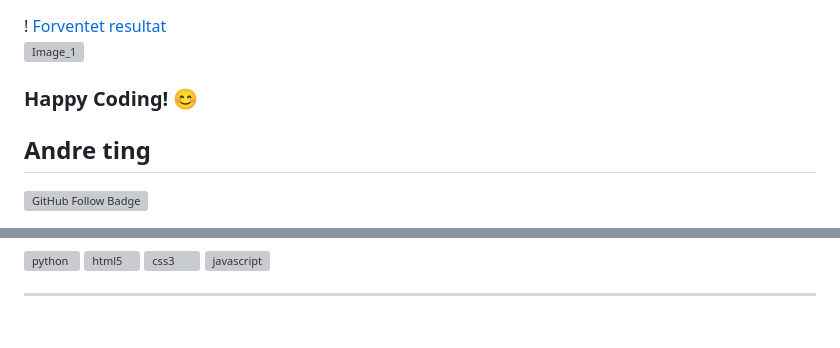
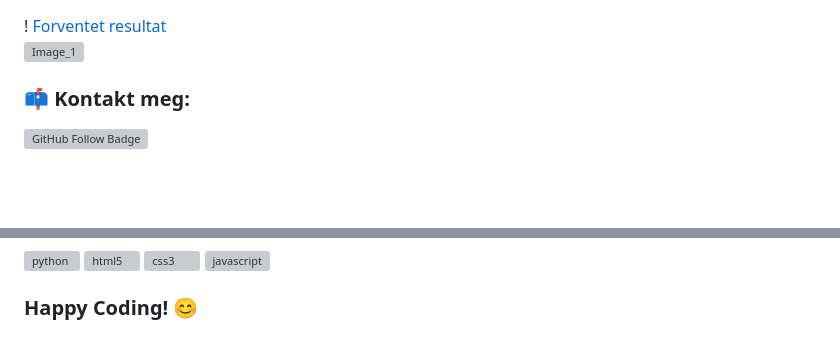
Before and after one commit to roykenvgs/detertest, a Markdown page: README.md, 2 parts joined by grey strips. Drawn GitHub-style; blank space fills up the shorter version; grey boxes are pictures that could not be loaded.

```diff
--- a/README.md
+++ b/README.md
@@ -91,8 +91,7 @@ Dette prosjektet er lisensiert under MIT-lisensen.
 ! [Forventet resultat](https://user-images.githubusercontent.com/79099734/156505537-8e28ee14-dd20-4299-9eea-984d7068c7fd.png) <br>
 ![Image_1](./images/bildet1.jpg)
 
-### Happy Coding! 😊
+### 📫 Kontakt meg:
 
-## Andre ting
 [![GitHub Follow Badge](https://img.shields.io/github/followers/roykenvgs?label=follow&style=social)](https://github.com/roykenvgs)
 
@@ -118,4 +109,5 @@ Dette prosjektet er lisensiert under MIT-lisensen.
 <a href="https://www.w3schools.com/css/" target="_blank"> <img src="https://iconape.com/wp-content/files/dj/370768/png/370768.png" alt="css3" width="30" height="30"/> </a>
 <a href="https://developer.mozilla.org/en-US/docs/Web/JavaScript" target="_blank"> <img src="https://iconape.com/wp-content/files/ez/353342/png/javascript-logo.png" alt="javascript" width="30" height="30"/> </a>
 </p>
-<hr>
+
+### Happy Coding! 😊
```
Also changed, not shown: other parts of README.md (+6 -14 lines).
